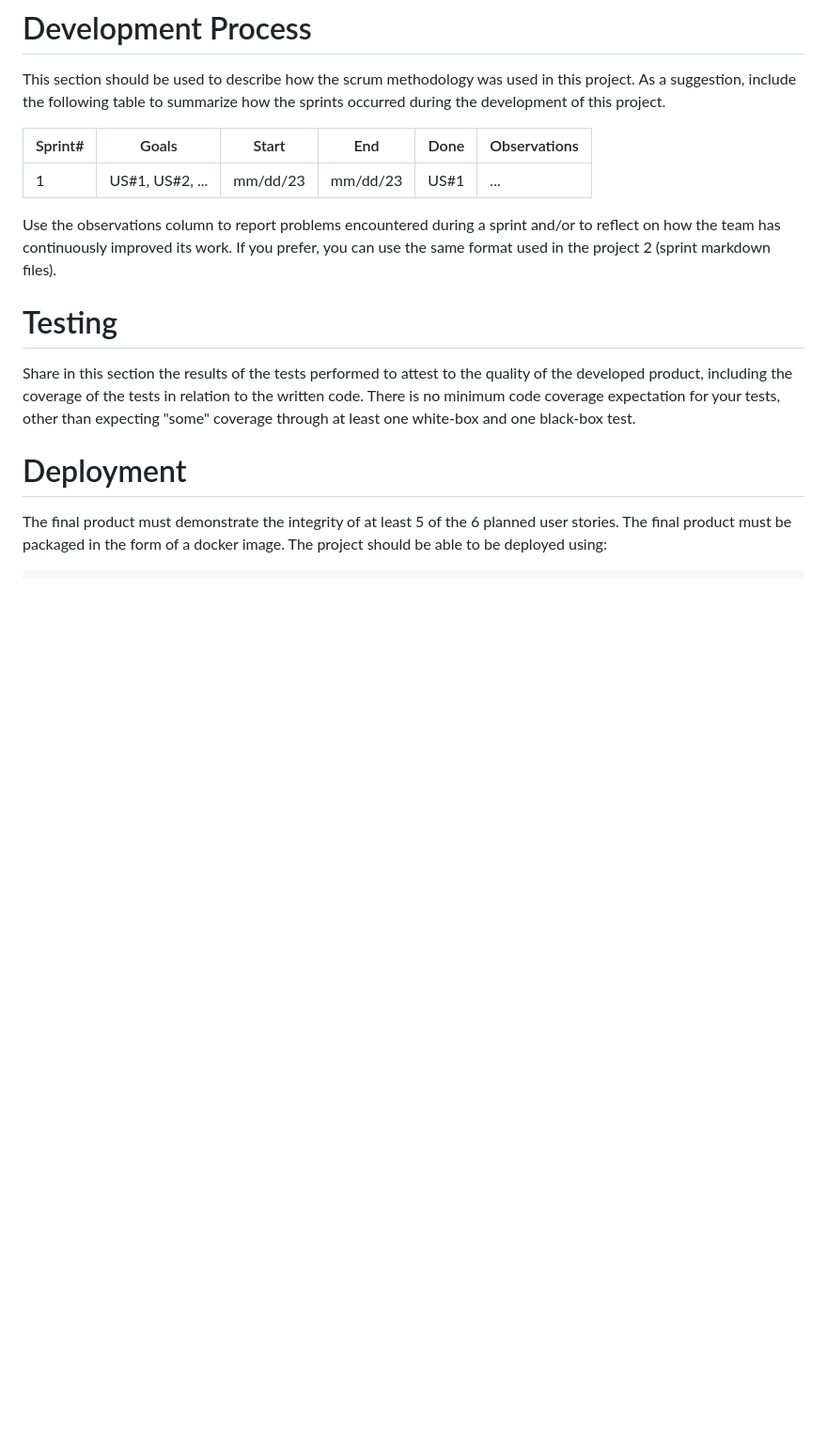
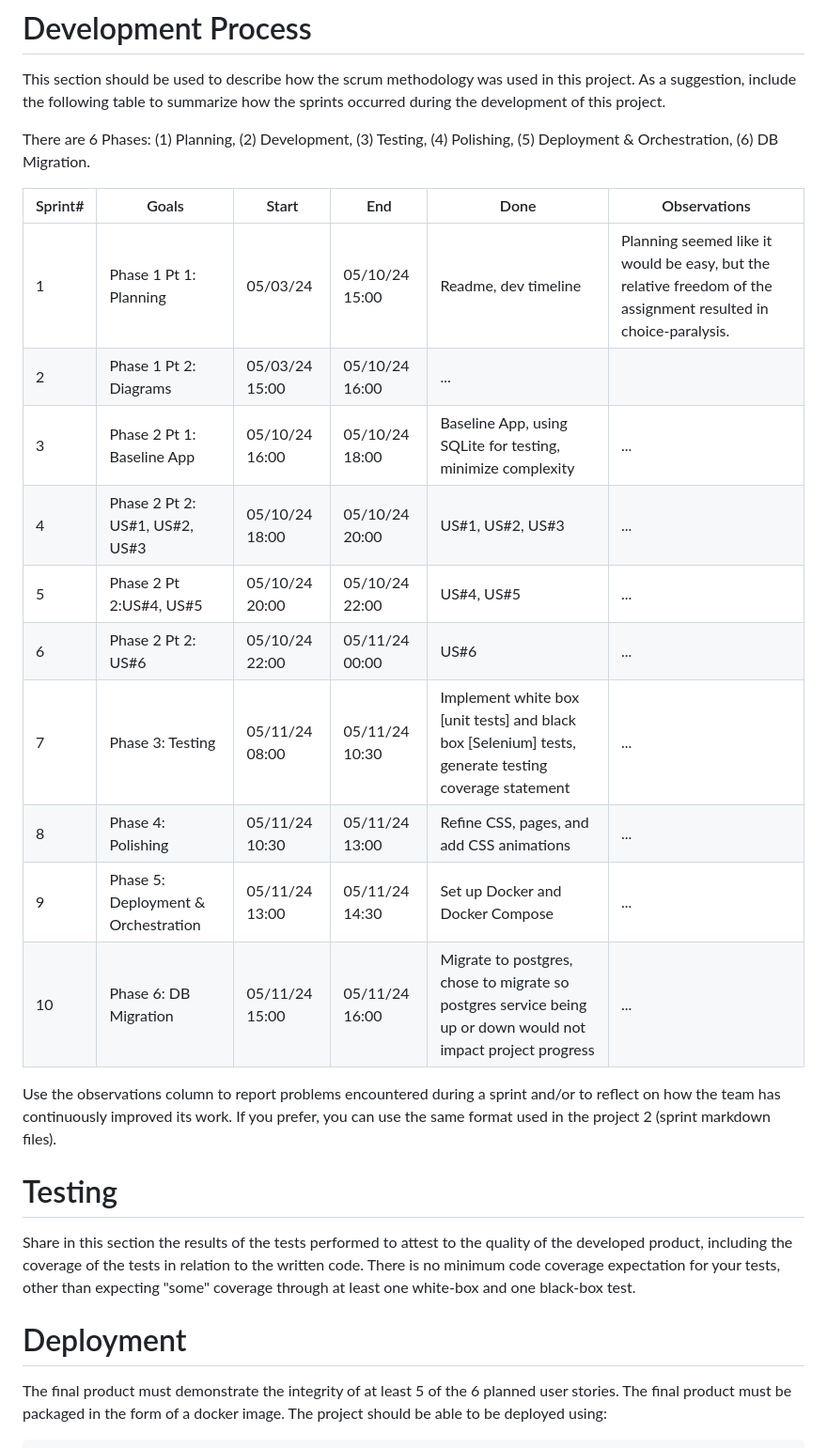
Before and after one commit to MonRos3/goal-buddy, a Markdown page: README.md, the part around the change printed below. Shown: that part at 94% size. Drawn GitHub-style; blank space fills up the shorter version.

```diff
--- a/README.md
+++ b/README.md
@@ -59,9 +63,20 @@ At a minimum, this section should have a class diagram that succinctly describes
 
 This section should be used to describe how the scrum methodology was used in this project. As a suggestion, include the following table to summarize how the sprints occurred during the development of this project.
 
+There are 6 Phases: (1) Planning, (2) Development, (3) Testing, (4) Polishing, (5) Deployment & Orchestration, (6) DB Migration.
+
 |Sprint#|Goals|Start|End|Done|Observations|
 |---|---|---|---|---|---|
-|1|US#1, US#2, ...|mm/dd/23|mm/dd/23|US#1|...|
+|1|Phase 1 Pt 1: Planning |05/03/24|05/10/24 15:00|Readme, dev timeline |Planning seemed like it would be easy, but the relative freedom of the assignment resulted in choice-paralysis.|
+|2|Phase 1 Pt 2: Diagrams |05/03/24 15:00|05/10/24 16:00|...|
+|3|Phase 2 Pt 1: Baseline App |05/10/24 16:00|05/10/24 18:00|Baseline App, using SQLite for testing, minimize complexity|...|
+|4|Phase 2 Pt 2: US#1, US#2, US#3 |05/10/24 18:00|05/10/24 20:00|US#1, US#2, US#3|...|
+|5|Phase 2 Pt 2:US#4, US#5 |05/10/24 20:00|05/10/24 22:00|US#4, US#5|...|
+|6|Phase 2 Pt 2: US#6 |05/10/24 22:00|05/11/24 00:00|US#6|...|
+|7|Phase 3: Testing |05/11/24 08:00|05/11/24 10:30|Implement white box [unit tests] and black box [Selenium] tests, generate testing coverage statement|...|
+|8|Phase 4: Polishing |05/11/24 10:30|05/11/24 13:00|Refine CSS, pages, and add CSS animations |...|
+|9|Phase 5: Deployment & Orchestration |05/11/24 13:00|05/11/24 14:30|Set up Docker and Docker Compose|...|
+|10|Phase 6: DB Migration |05/11/24 15:00|05/11/24 16:00|Migrate to postgres, chose to migrate so postgres service being up or down would not impact project progress |...|
 
 Use the observations column to report problems encountered during a sprint and/or to reflect on how the team has continuously improved its work. If you prefer, you can use the same format used in the project 2 (sprint markdown files).
 
```
Also changed, not shown: other parts of README.md (+14 -10 lines).
